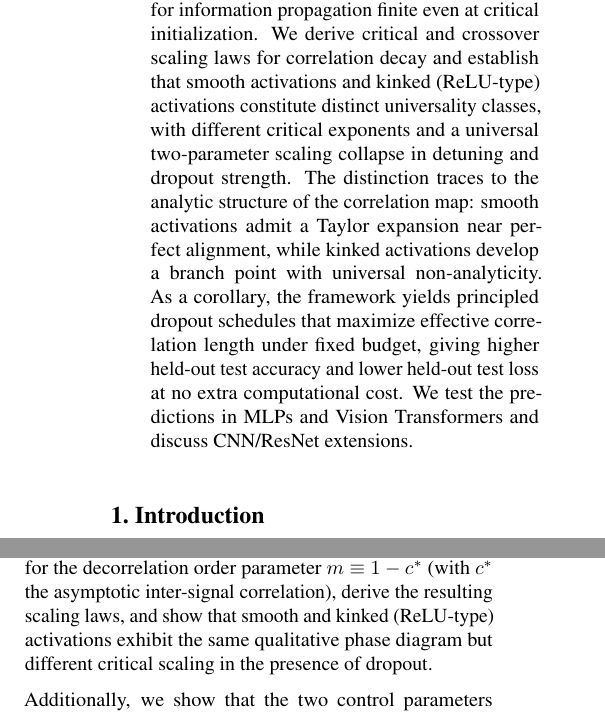
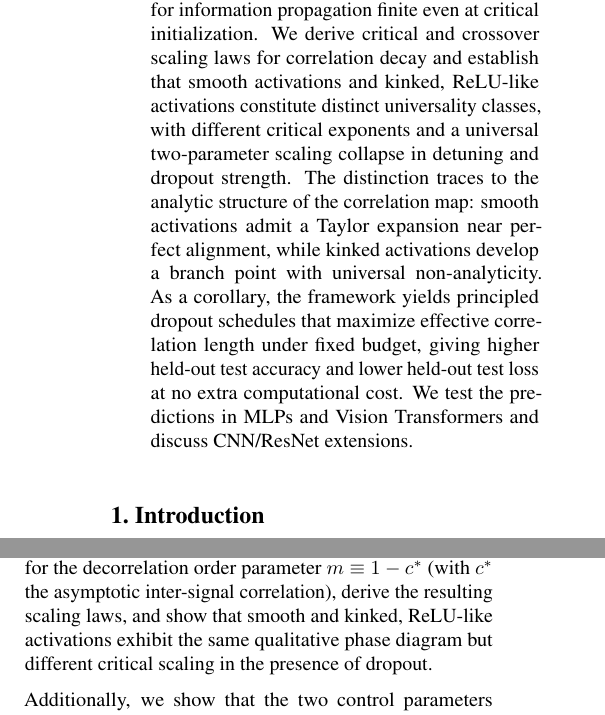
Before and after one commit to luklacasito/icml, a LaTeX paper (main.tex): two parts of the columns of page 1 of 36, joined at a grey line, cut so that both start at the same text. Compiled offline with pdfLaTeX.

Commit message:
Polish ReLU wording

```diff
--- a/main.tex
+++ b/main.tex
@@ -115,7 +115,7 @@
 % \printAffiliationsAndNotice{\icmlEqualContribution}
 
 \begin{abstract}
-We develop a mean-field theory of dropout as a perturbation of critical signal propagation at the edge of chaos. Dropout shifts the perfect-alignment fixed point, making the depth scale for information propagation finite even at critical initialization. We derive critical and crossover scaling laws for correlation decay and establish that smooth activations and kinked (ReLU-type) activations constitute distinct universality classes, with different critical exponents and a universal two-parameter scaling collapse in detuning and dropout strength. The distinction traces to the analytic structure of the correlation map: smooth activations admit a Taylor expansion near perfect alignment, while kinked activations develop a branch point with universal non-analyticity. As a corollary, the framework yields principled dropout schedules that maximize effective correlation length under fixed budget, giving higher held-out test accuracy and lower held-out test loss at no extra computational cost. We test the predictions in MLPs and Vision Transformers and discuss CNN/ResNet extensions.
+We develop a mean-field theory of dropout as a perturbation of critical signal propagation at the edge of chaos. Dropout shifts the perfect-alignment fixed point, making the depth scale for information propagation finite even at critical initialization. We derive critical and crossover scaling laws for correlation decay and establish that smooth activations and kinked, ReLU-like activations constitute distinct universality classes, with different critical exponents and a universal two-parameter scaling collapse in detuning and dropout strength. The distinction traces to the analytic structure of the correlation map: smooth activations admit a Taylor expansion near perfect alignment, while kinked activations develop a branch point with universal non-analyticity. As a corollary, the framework yields principled dropout schedules that maximize effective correlation length under fixed budget, giving higher held-out test accuracy and lower held-out test loss at no extra computational cost. We test the predictions in MLPs and Vision Transformers and discuss CNN/ResNet extensions.
 \end{abstract}
 
 
@@ -129,7 +129,7 @@ We develop a mean-field theory of dropout as a perturbation of critical signal p
 
 \section{Introduction}
 
-Mean-field analyses of randomly initialized deep networks reveal an order-to-chaos phase diagram that controls both signal propagation and gradient penetration with depth \cite{poole2016exponentialexpressivitydeepneural,schoenholz2017deepinformationpropagation,Bahri2020StatMechDeepLearning,bahri2024leshoucheslecturesdeep,Halverson:2024hax}. In this work, we give a holistic exploration of how this picture is modified by dropout. Dropout is a relevant perturbation: it displaces the critical fixed point and grows under representation-group (coarse-graining) flow \cite{roberts2022principlesdeeplearningtheory,bahri2024leshoucheslecturesdeep}, pushing the dynamics away from criticality and determining the macroscopic phase. Concretely, dropout deforms the correlation map \cite{schoenholz2017deepinformationpropagation} by adding a correlation-independent shift at perfect alignment, so that perfect correlation between inputs is no longer a fixed point for any nonzero dropout. Thus, even at the edge-of-chaos \cite{sompolinsky1988chaos,packard1988adaptation,bertschinger2004real}, the depth correlation length is finite. We interpret this shift as an equation of state for the decorrelation order parameter $m \equiv 1-c^\ast$ (with $c^\ast$ the asymptotic inter-signal correlation), derive the resulting scaling laws, and show that smooth and kinked (ReLU-type) activations exhibit the same qualitative phase diagram but different critical scaling in the presence of dropout.
+Mean-field analyses of randomly initialized deep networks reveal an order-to-chaos phase diagram that controls both signal propagation and gradient penetration with depth \cite{poole2016exponentialexpressivitydeepneural,schoenholz2017deepinformationpropagation,Bahri2020StatMechDeepLearning,bahri2024leshoucheslecturesdeep,Halverson:2024hax}. In this work, we give a holistic exploration of how this picture is modified by dropout. Dropout is a relevant perturbation: it displaces the critical fixed point and grows under representation-group (coarse-graining) flow \cite{roberts2022principlesdeeplearningtheory,bahri2024leshoucheslecturesdeep}, pushing the dynamics away from criticality and determining the macroscopic phase. Concretely, dropout deforms the correlation map \cite{schoenholz2017deepinformationpropagation} by adding a correlation-independent shift at perfect alignment, so that perfect correlation between inputs is no longer a fixed point for any nonzero dropout. Thus, even at the edge-of-chaos \cite{sompolinsky1988chaos,packard1988adaptation,bertschinger2004real}, the depth correlation length is finite. We interpret this shift as an equation of state for the decorrelation order parameter $m \equiv 1-c^\ast$ (with $c^\ast$ the asymptotic inter-signal correlation), derive the resulting scaling laws, and show that smooth and kinked, ReLU-like activations exhibit the same qualitative phase diagram but different critical scaling in the presence of dropout.
 
 Additionally, we show that the two control parameters (dropout strength and distance to criticality) admit a scaling collapse into a single universal form,\footnote{This is analogous to the homogeneous scaling of connected correlation functions near a critical point; related scaling forms hold for one-particle-irreducible vertex functions after the usual Legendre transform \cite{ZinnJustin2002QFTCritical}.} and we illustrate how these predictions compare with mean-field recursions.
 
```
Also changed, not shown: dropout-universality-scaling-laws-optimal-scheduling-icml2026-camera-ready.pdf, main.tex (2 more changed lines).
